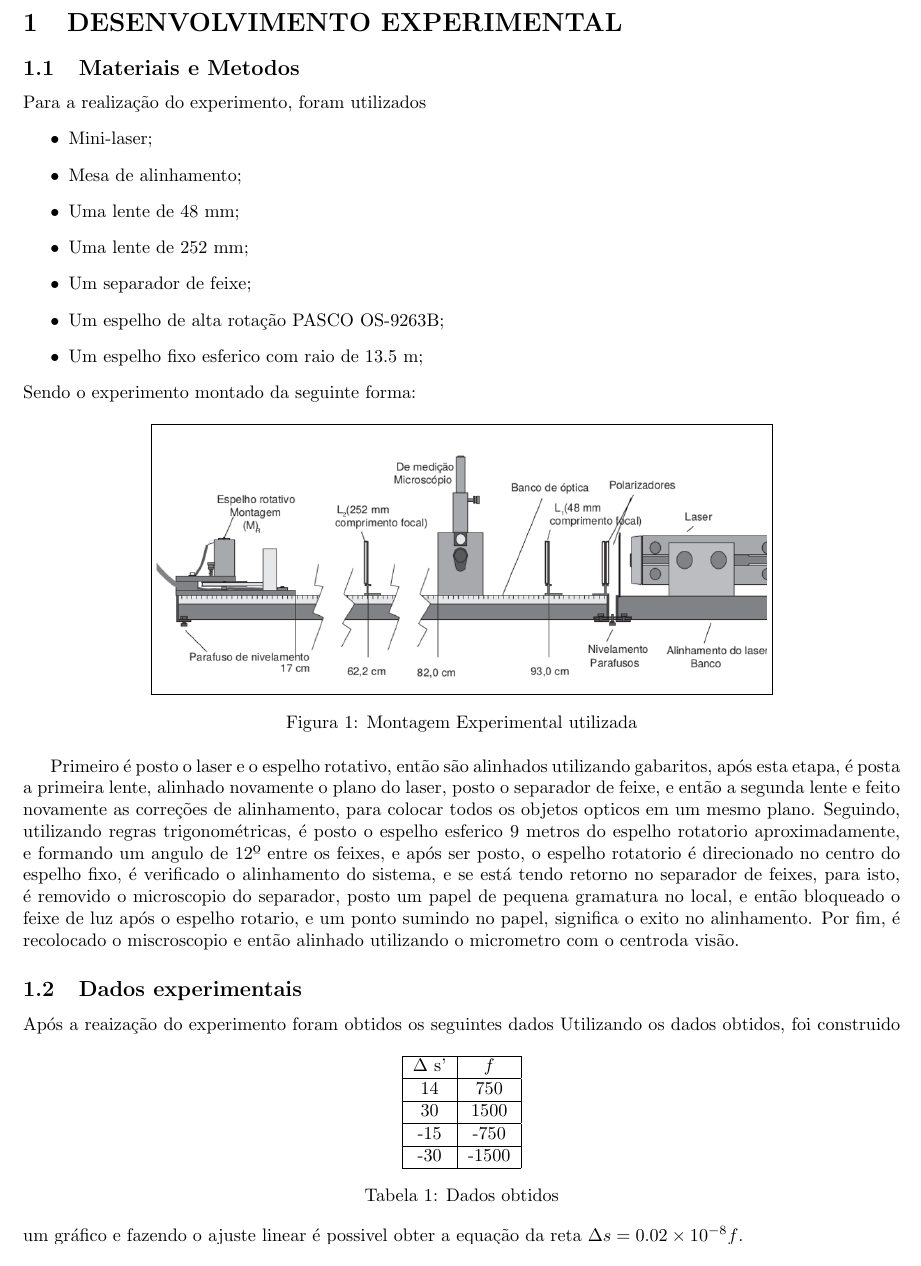
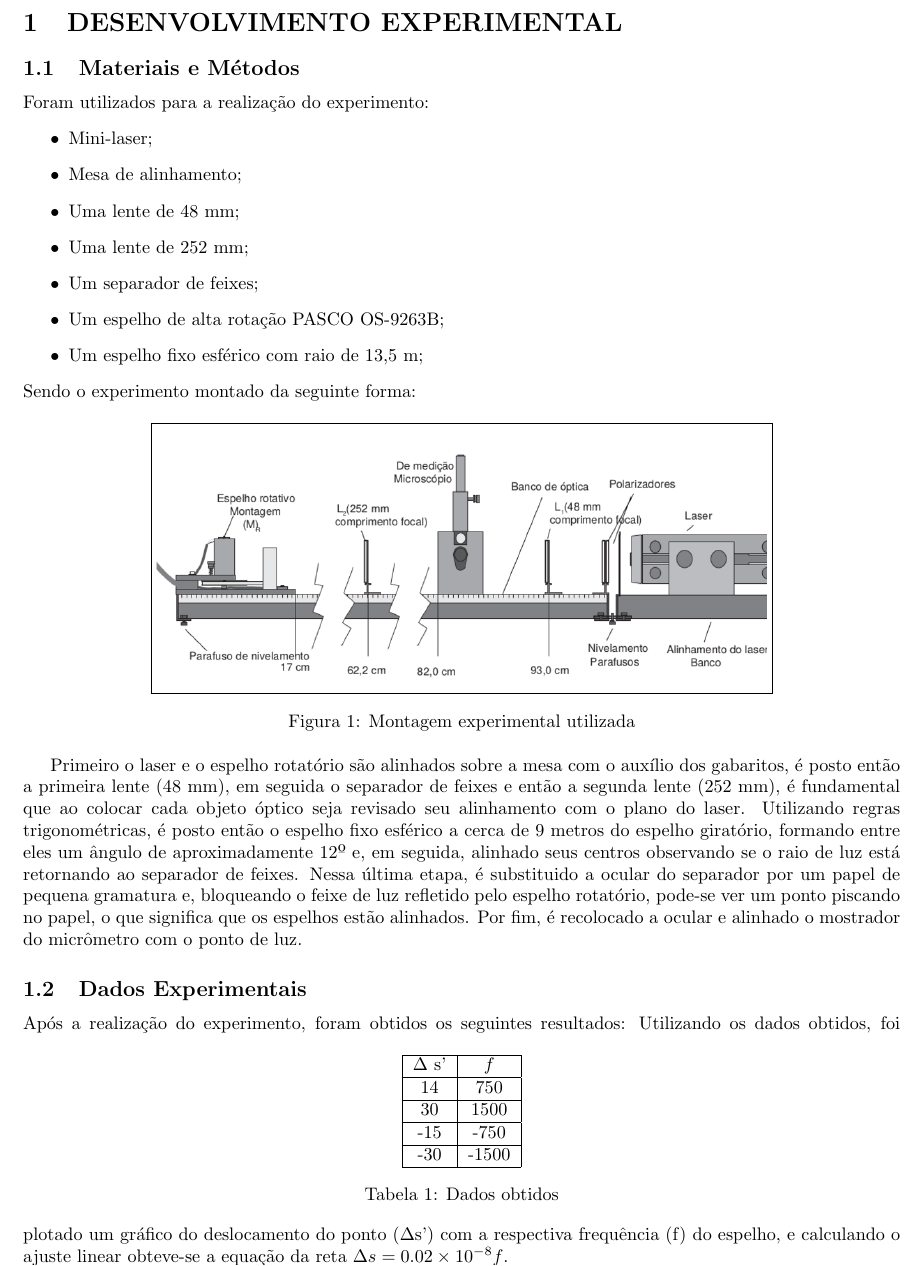
Before and after one commit to pedro12374/Moderna, a LaTeX document (C/C.tex, which reads C/DesExp.tex): part of page 2 of 3, cut so that both start at the same text. Compiled offline with pdfLaTeX.

Commit message:
atual03_04_03:52h

```diff
--- a/C/DesExp.tex
+++ b/C/DesExp.tex
@@ -1,40 +1,27 @@
 \section{DESENVOLVIMENTO EXPERIMENTAL}
-\subsection{Materiais e Metodos}
-Para a realização do experimento, foram utilizados
+\subsection{Materiais e Métodos}
+Foram utilizados para a realização do experimento:
 \begin{itemize}
 	\item Mini-laser;
 	\item Mesa de alinhamento;
 	\item Uma lente de 48 mm;
 	\item Uma lente de 252 mm;
-	\item Um separador de feixe;
+	\item Um separador de feixes;
 	\item Um espelho de alta rotação PASCO OS-9263B;
-	\item Um espelho fixo esferico com raio de 13.5 m;
+	\item Um espelho fixo esférico com raio de 13,5 m;
 \end{itemize}
 Sendo o experimento montado da seguinte forma:
 \begin{figure}[h!]
 	\centering
 	\fbox{\includegraphics[scale= 0.35]{mtg}}
-	\caption{Montagem Experimental utilizada}
+	\caption{Montagem experimental utilizada}
 \end{figure}
 
 
-Primeiro é posto o laser e o espelho rotativo, então são alinhados
-utilizando gabaritos, após esta etapa, é posta a primeira lente,
-alinhado novamente o plano do laser, posto o separador de feixe, e
-então a segunda lente e feito novamente as correções de alinhamento,
-para colocar todos os objetos opticos em um mesmo plano. Seguindo,
-utilizando regras trigonométricas, é posto o espelho esferico 9 metros
-do espelho rotatorio aproximadamente, e formando um angulo de 12º
-entre os feixes, e após ser posto, o espelho rotatorio é direcionado
-no centro do espelho fixo, é verificado o alinhamento do sistema, e se
-está tendo retorno no separador de feixes, para isto, é removido o
-microscopio do separador, posto um papel de pequena gramatura no
-local, e então bloqueado o feixe de luz após o espelho rotario, e um
-ponto sumindo no papel, significa o exito no alinhamento. Por fim, é
-recolocado o miscroscopio e então alinhado utilizando o micrometro com
-o centroda visão.
-\subsection{Dados experimentais}
-Após a reaização do experimento foram obtidos os seguintes dados
+Primeiro o laser e o espelho rotatório são alinhados sobre a mesa com o auxílio dos gabaritos, é posto então a primeira lente (48 mm), em seguida o separador de feixes e então a segunda lente (252 mm), é fundamental que ao colocar cada objeto óptico seja revisado seu alinhamento com o plano do laser. Utilizando regras trigonométricas, é posto então o espelho fixo esférico a cerca de 9 metros
+do espelho giratório, formando entre eles um ângulo de aproximadamente 12º e, em seguida, alinhado seus centros observando  se o raio de luz está retornando ao separador de feixes. Nessa última etapa, é substituido a ocular do separador por um papel de pequena gramatura e, bloqueando o feixe de luz refletido pelo espelho rotatório, pode-se ver um ponto piscando no papel, o que significa que os espelhos estão alinhados. Por fim, é recolocado a ocular e alinhado o mostrador do micrômetro com o ponto de luz.
+\subsection{Dados Experimentais}
+Após a realização do experimento, foram obtidos os seguintes resultados:
 \begin{table}[h!]
 \centering
 
@@ -48,8 +35,8 @@ $\Delta$ s' & $f$   \\ \hline
 \end{tabular}
 \caption{Dados obtidos}
 \end{table}
-Utilizando os dados obtidos, foi construido um gráfico e fazendo o
-ajuste linear é possivel obter a equação da reta $\Delta s
+Utilizando os dados obtidos, foi plotado um gráfico do deslocamento do ponto ($\Delta$s') com a respectiva frequência (f) do espelho, e calculando o
+ajuste linear obteve-se a equação da reta $\Delta s
 =0.02\times10^{-8}f$.
 
 
```
Also changed, not shown: C/C.tex (+2 -2 lines), C/DesExp.tex (12 more changed lines).
